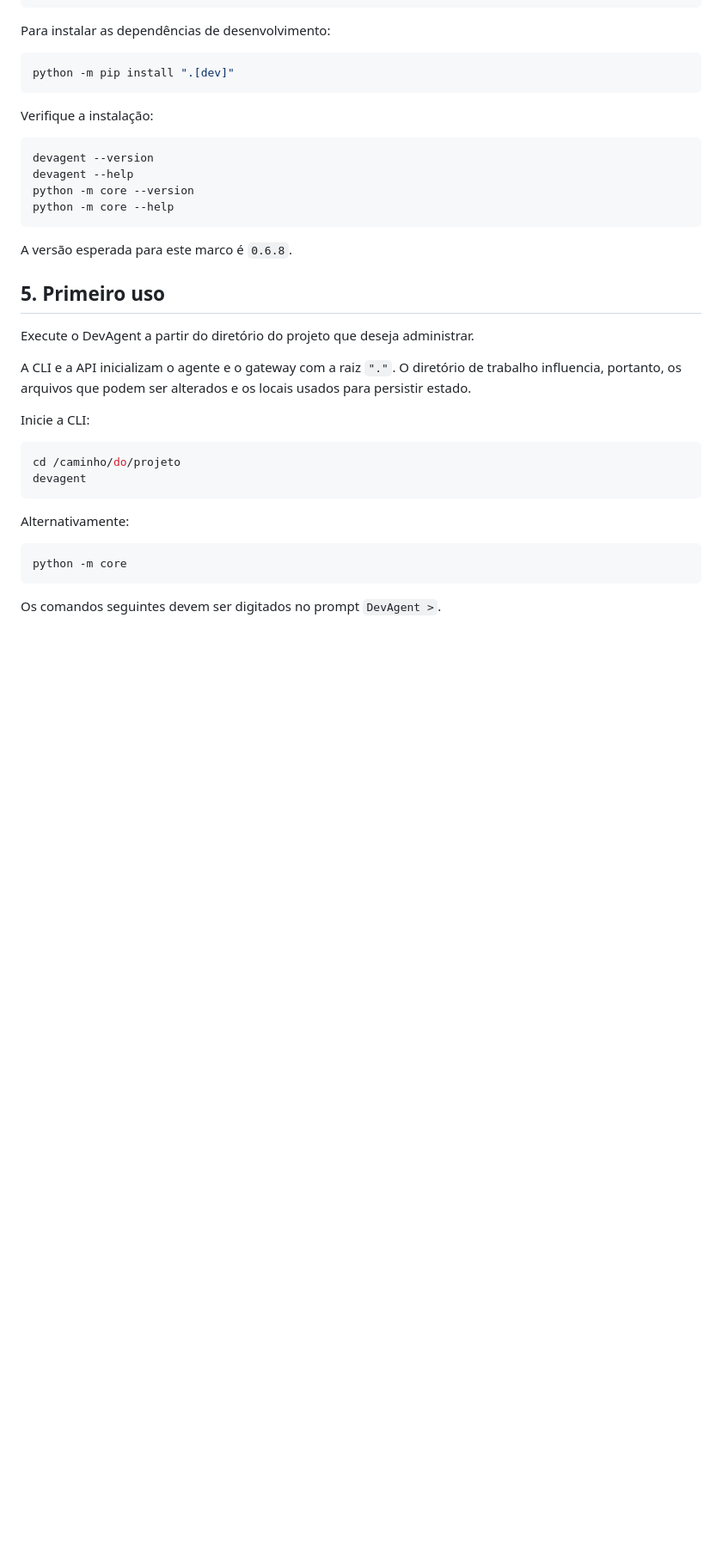
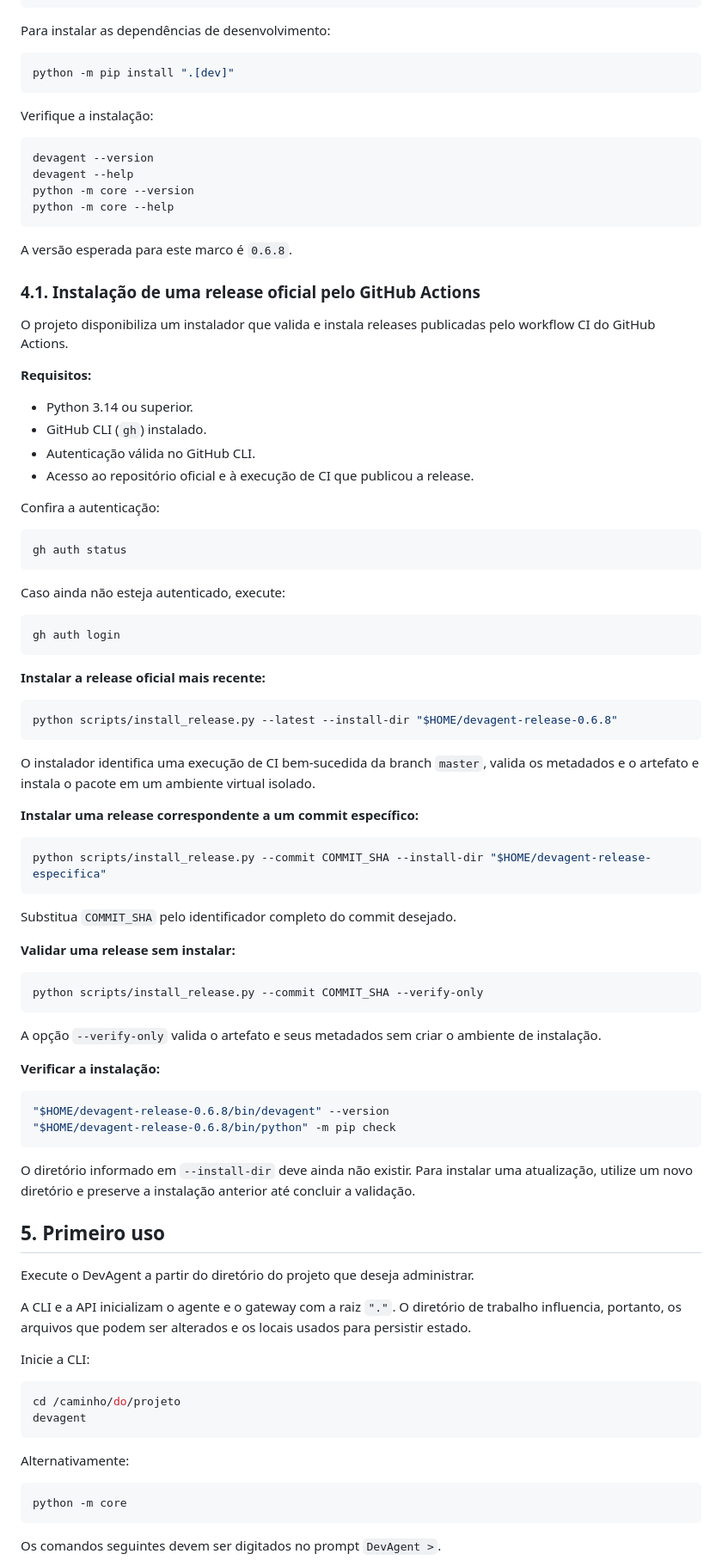
Before and after one commit to Onirico-Dev/devagent, a Markdown page: README.md, the part around the change. Shown at 86% size. GitHub-like rendering; blank space fills up the shorter version.

Commit message:
docs: document official release installation

````diff
--- a/README.md
+++ b/README.md
@@ -68,6 +68,62 @@ python -m core --help
 ```
 
 A versão esperada para este marco é `0.6.8`.
+
+### 4.1. Instalação de uma release oficial pelo GitHub Actions
+
+O projeto disponibiliza um instalador que valida e instala releases publicadas pelo workflow CI do GitHub Actions.
+
+**Requisitos:**
+
+- Python 3.14 ou superior.
+- GitHub CLI (`gh`) instalado.
+- Autenticação válida no GitHub CLI.
+- Acesso ao repositório oficial e à execução de CI que publicou a release.
+
+Confira a autenticação:
+
+```bash
+gh auth status
+```
+
+Caso ainda não esteja autenticado, execute:
+
+```bash
+gh auth login
+```
+
+**Instalar a release oficial mais recente:**
+
+```bash
+python scripts/install_release.py --latest --install-dir "$HOME/devagent-release-0.6.8"
+```
+
+O instalador identifica uma execução de CI bem-sucedida da branch `master`, valida os metadados e o artefato e instala o pacote em um ambiente virtual isolado.
+
+**Instalar uma release correspondente a um commit específico:**
+
+```bash
+python scripts/install_release.py --commit COMMIT_SHA --install-dir "$HOME/devagent-release-especifica"
+```
+
+Substitua `COMMIT_SHA` pelo identificador completo do commit desejado.
+
+**Validar uma release sem instalar:**
+
+```bash
+python scripts/install_release.py --commit COMMIT_SHA --verify-only
+```
+
+A opção `--verify-only` valida o artefato e seus metadados sem criar o ambiente de instalação.
+
+**Verificar a instalação:**
+
+```bash
+"$HOME/devagent-release-0.6.8/bin/devagent" --version
+"$HOME/devagent-release-0.6.8/bin/python" -m pip check
+```
+
+O diretório informado em `--install-dir` deve ainda não existir. Para instalar uma atualização, utilize um novo diretório e preserve a instalação anterior até concluir a validação.
 
 ## 5. Primeiro uso
 
````
